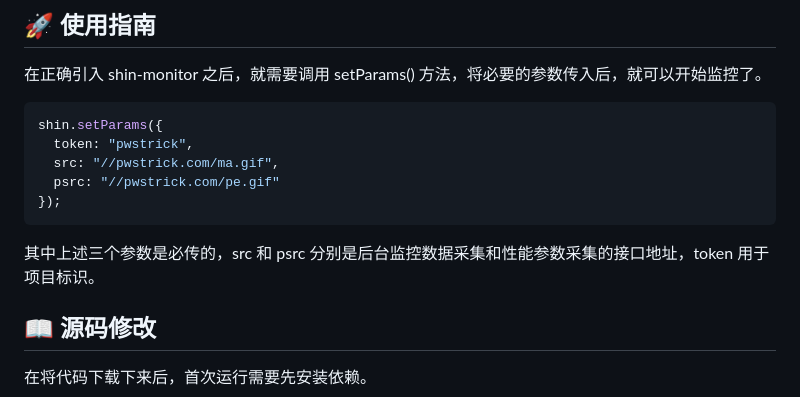
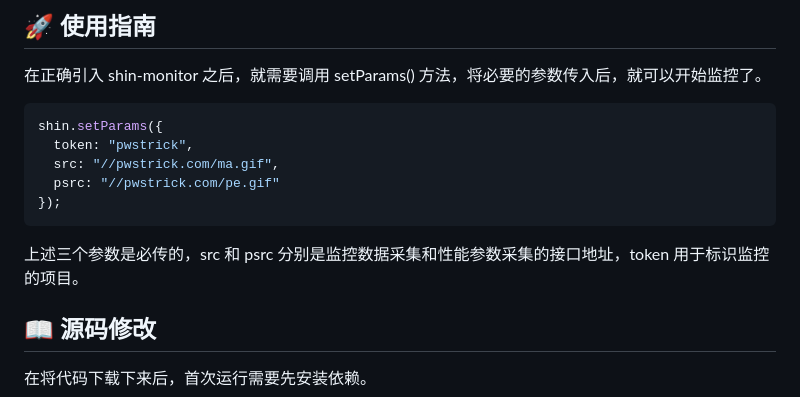
Before and after one commit to pwstrick/shin-monitor, a Markdown page: README.md, the part around the change. Drawn GitHub-style.

Commit message:
doc: 补充项目文档

````diff
--- a/README.md
+++ b/README.md
@@ -96,7 +96,7 @@ shin.setParams({
 });
 ```
 
-其中上述三个参数是必传的，src 和 psrc 分别是后台监控数据采集和性能参数采集的接口地址，token 用于项目标识。
+上述三个参数是必传的，src 和 psrc 分别是监控数据采集和性能参数采集的接口地址，token 用于标识监控的项目。
 
 ## :open_book: 源码修改
 在将代码下载下来后，首次运行需要先安装依赖。
````
